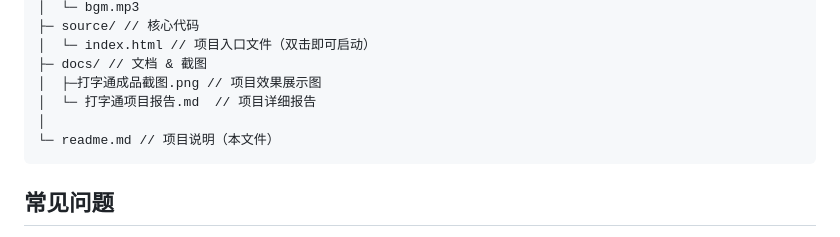
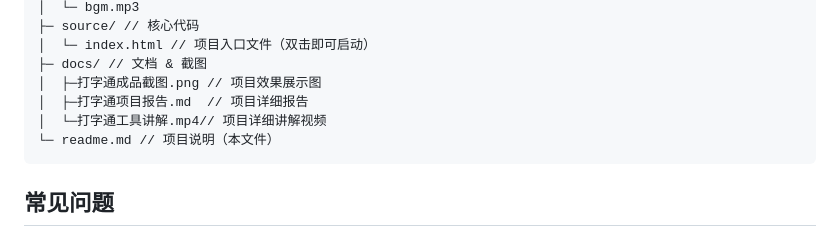
Before and after one commit to Dimples-G/typing-tool, a Markdown page: readme.md, the part around the change. GitHub-like rendering.

````diff
--- a/readme.md
+++ b/readme.md
@@ -56,8 +56,8 @@ typing-tool/
 │  └─ index.html // 项目入口文件（双击即可启动）
 ├─ docs/ // 文档 & 截图
 │  ├─打字通成品截图.png // 项目效果展示图
-│  └─ 打字通项目报告.md  // 项目详细报告
-│
+│  ├─打字通项目报告.md  // 项目详细报告
+│  └─打字通工具讲解.mp4// 项目详细讲解视频
 └─ readme.md // 项目说明（本文件）
 ```
 ## 常见问题
````
